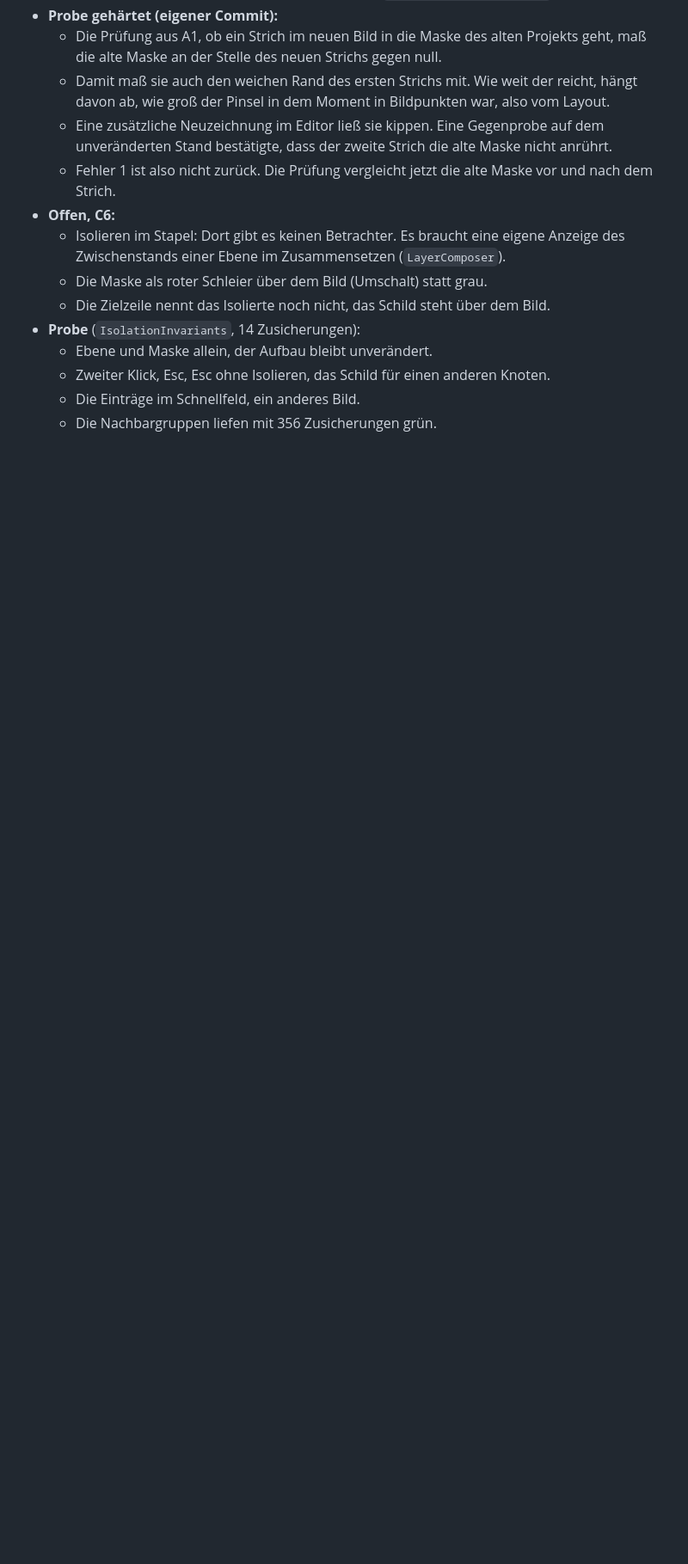
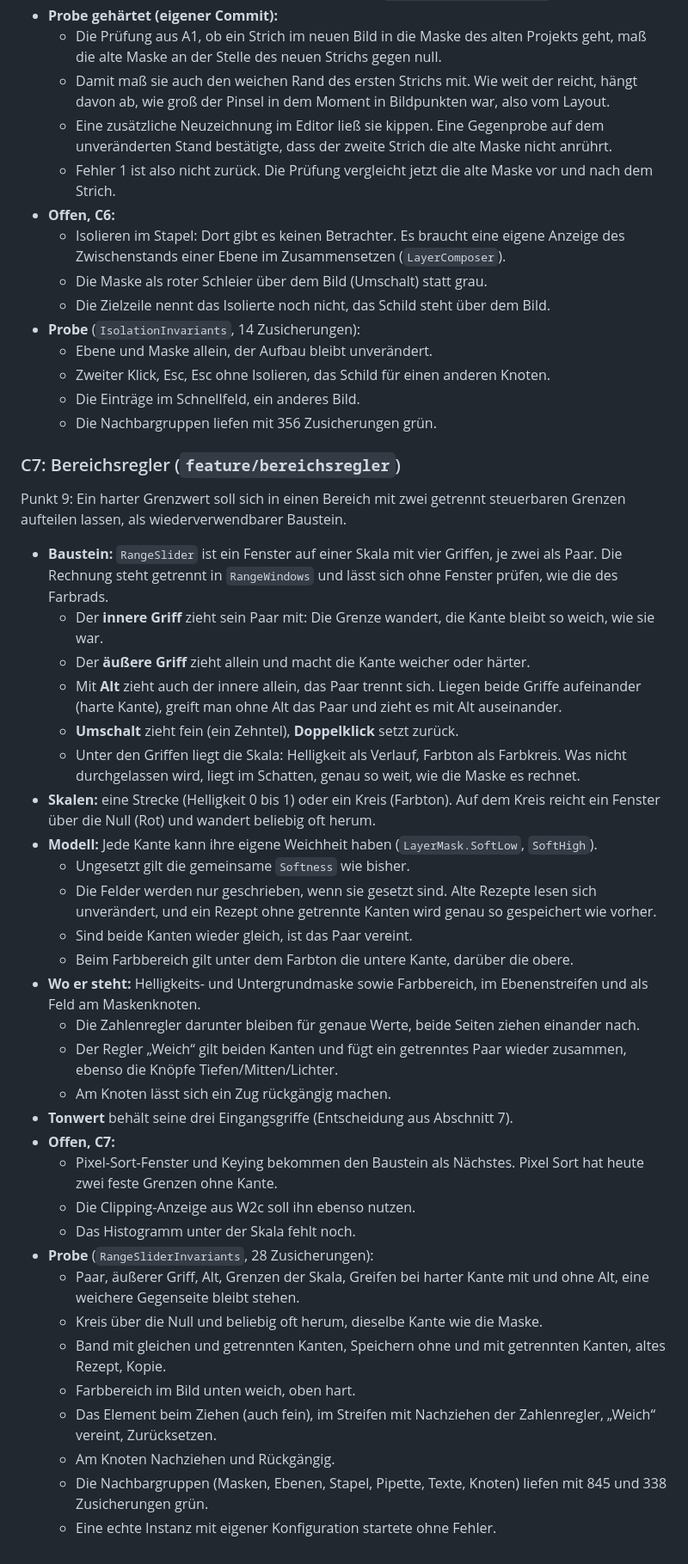
Before and after one commit to steggi-bernd/FrameFlip, a Markdown page: docs/Atelier-Arbeitsablauf.md, the part around the change. Shown at 86% size. GitHub-like rendering; blank space fills up the shorter version.

Commit message:
docs: record the range slider with split edges (C7)
Co-Authored-By: Claude Opus 5.5 <noreply@anthropic.com>

```diff
--- a/docs/Atelier-Arbeitsablauf.md
+++ b/docs/Atelier-Arbeitsablauf.md
@@ -823,3 +823,54 @@ nur im Knotenmodus, denn nur dort gibt es den Betrachter.
   - Zweiter Klick, Esc, Esc ohne Isolieren, das Schild für einen anderen Knoten.
   - Die Einträge im Schnellfeld, ein anderes Bild.
   - Die Nachbargruppen liefen mit 356 Zusicherungen grün.
+
+### C7: Bereichsregler (`feature/bereichsregler`)
+
+Punkt 9: Ein harter Grenzwert soll sich in einen Bereich mit zwei getrennt steuerbaren
+Grenzen aufteilen lassen, als wiederverwendbarer Baustein.
+
+- **Baustein:** `RangeSlider` ist ein Fenster auf einer Skala mit vier Griffen, je zwei als
+  Paar. Die Rechnung steht getrennt in `RangeWindows` und lässt sich ohne Fenster prüfen,
+  wie die des Farbrads.
+  - Der **innere Griff** zieht sein Paar mit: Die Grenze wandert, die Kante bleibt so weich,
+    wie sie war.
+  - Der **äußere Griff** zieht allein und macht die Kante weicher oder härter.
+  - Mit **Alt** zieht auch der innere allein, das Paar trennt sich. Liegen beide Griffe
+    aufeinander (harte Kante), greift man ohne Alt das Paar und zieht es mit Alt
+    auseinander.
+  - **Umschalt** zieht fein (ein Zehntel), **Doppelklick** setzt zurück.
+  - Unter den Griffen liegt die Skala: Helligkeit als Verlauf, Farbton als Farbkreis. Was
+    nicht durchgelassen wird, liegt im Schatten, genau so weit, wie die Maske es rechnet.
+- **Skalen:** eine Strecke (Helligkeit 0 bis 1) oder ein Kreis (Farbton). Auf dem Kreis
+  reicht ein Fenster über die Null (Rot) und wandert beliebig oft herum.
+- **Modell:** Jede Kante kann ihre eigene Weichheit haben (`LayerMask.SoftLow`, `SoftHigh`).
+  - Ungesetzt gilt die gemeinsame `Softness` wie bisher.
+  - Die Felder werden nur geschrieben, wenn sie gesetzt sind. Alte Rezepte lesen sich
+    unverändert, und ein Rezept ohne getrennte Kanten wird genau so gespeichert wie vorher.
+  - Sind beide Kanten wieder gleich, ist das Paar vereint.
+  - Beim Farbbereich gilt unter dem Farbton die untere Kante, darüber die obere.
+- **Wo er steht:** Helligkeits- und Untergrundmaske sowie Farbbereich, im Ebenenstreifen
+  und als Feld am Maskenknoten.
+  - Die Zahlenregler darunter bleiben für genaue Werte, beide Seiten ziehen einander nach.
+  - Der Regler „Weich“ gilt beiden Kanten und fügt ein getrenntes Paar wieder zusammen,
+    ebenso die Knöpfe Tiefen/Mitten/Lichter.
+  - Am Knoten lässt sich ein Zug rückgängig machen.
+- **Tonwert** behält seine drei Eingangsgriffe (Entscheidung aus Abschnitt 7).
+- **Offen, C7:**
+  - Pixel-Sort-Fenster und Keying bekommen den Baustein als Nächstes. Pixel Sort hat
+    heute zwei feste Grenzen ohne Kante.
+  - Die Clipping-Anzeige aus W2c soll ihn ebenso nutzen.
+  - Das Histogramm unter der Skala fehlt noch.
+- **Probe** (`RangeSliderInvariants`, 28 Zusicherungen):
+  - Paar, äußerer Griff, Alt, Grenzen der Skala, Greifen bei harter Kante mit und ohne
+    Alt, eine weichere Gegenseite bleibt stehen.
+  - Kreis über die Null und beliebig oft herum, dieselbe Kante wie die Maske.
+  - Band mit gleichen und getrennten Kanten, Speichern ohne und mit getrennten Kanten,
+    altes Rezept, Kopie.
+  - Farbbereich im Bild unten weich, oben hart.
+  - Das Element beim Ziehen (auch fein), im Streifen mit Nachziehen der Zahlenregler,
+    „Weich“ vereint, Zurücksetzen.
+  - Am Knoten Nachziehen und Rückgängig.
+  - Die Nachbargruppen (Masken, Ebenen, Stapel, Pipette, Texte, Knoten) liefen mit 845 und
+    338 Zusicherungen grün.
+  - Eine echte Instanz mit eigener Konfiguration startete ohne Fehler.
```
